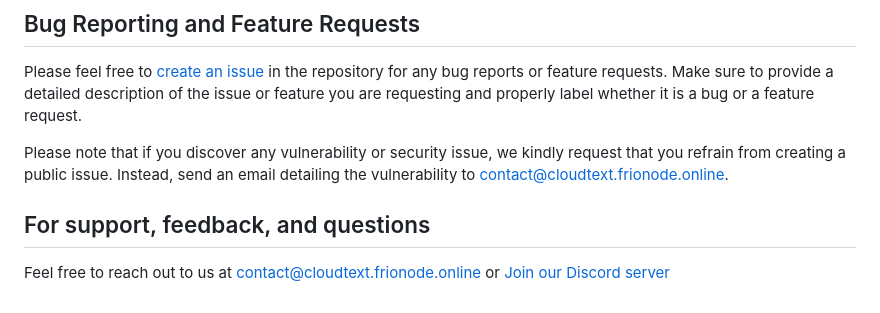
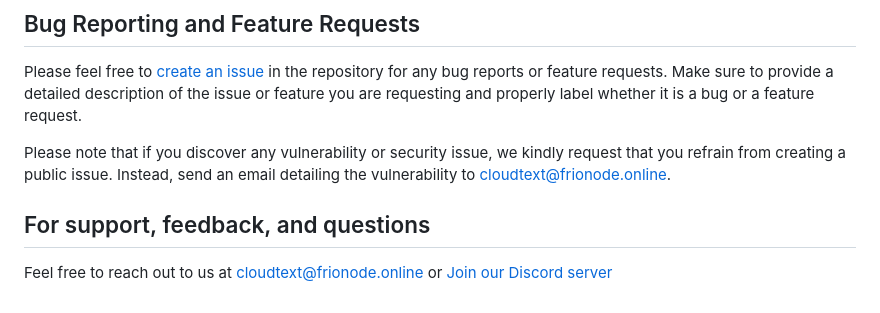
Before and after one commit to FrioNode/cloudtext, a Markdown page: README.md, the part around the change. Rendered like a GitHub page.

Commit message:
Rectified support contact

```diff
--- a/README.md
+++ b/README.md
@@ -271,7 +271,7 @@ Contributions are welcome!
 
 Please feel free to [create an issue](https://github.com/textbee/textbee/issues/new) in the repository for any bug reports or feature requests. Make sure to provide a detailed description of the issue or feature you are requesting and properly label whether it is a bug or a feature request.
 
-Please note that if you discover any vulnerability or security issue, we kindly request that you refrain from creating a public issue. Instead, send an email detailing the vulnerability to contact@cloudtext.frionode.online.
+Please note that if you discover any vulnerability or security issue, we kindly request that you refrain from creating a public issue. Instead, send an email detailing the vulnerability to cloudtext@frionode.online.
 
 ## For support, feedback, and questions
-Feel free to reach out to us at contact@cloudtext.frionode.online or [Join our Discord server](https://cloudtext.frionode.online/discord)
+Feel free to reach out to us at cloudtext@frionode.online or [Join our Discord server](https://cloudtext.frionode.online/discord)
```
